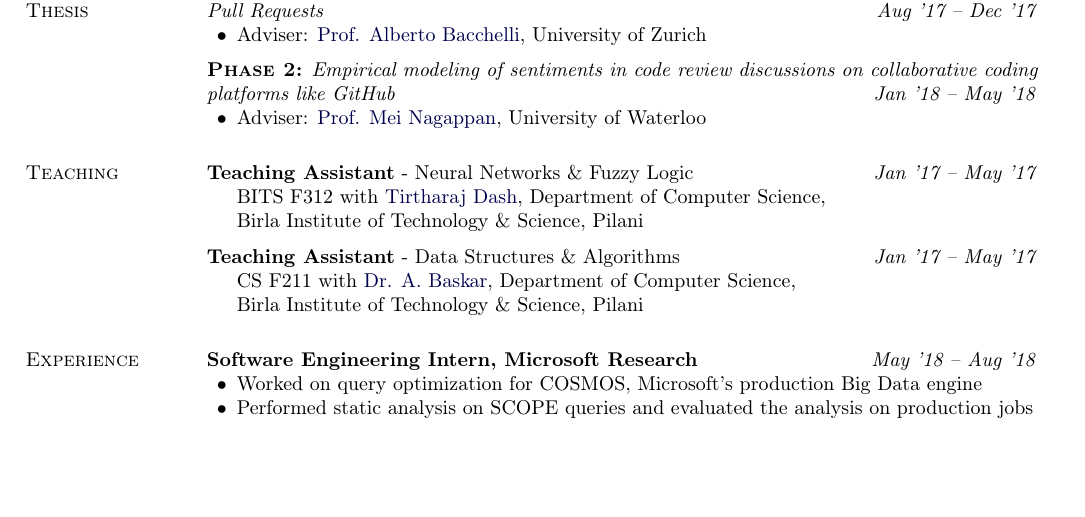
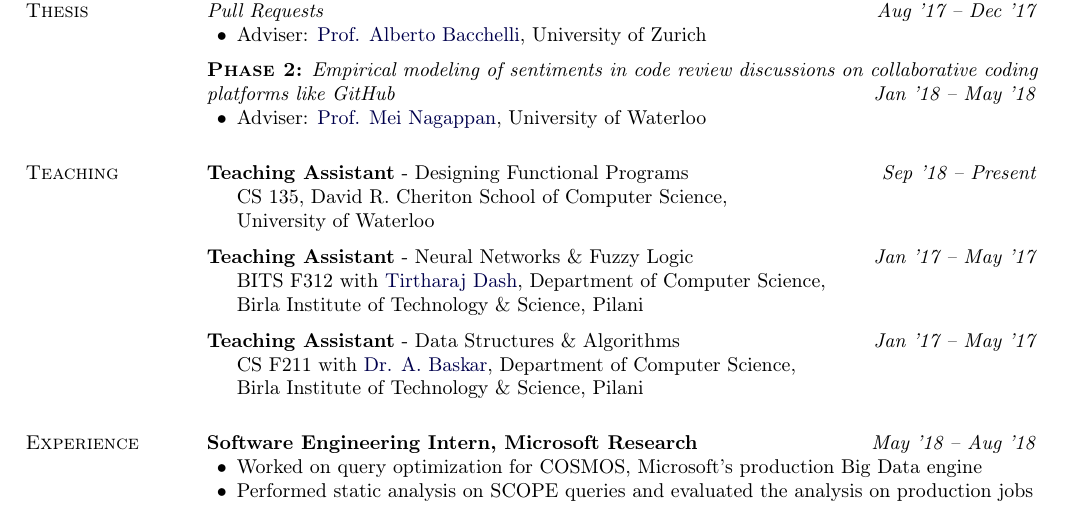
Before and after one commit to achyudh/Academic-CV, a LaTeX CV (Achyudh_CV.tex): part of page 1 of 3, cut so that both start at the same text, the shorter picture padded with empty space. Compiled offline with pdfLaTeX.

Commit message:
Update teaching

```diff
--- a/Achyudh_CV.tex
+++ b/Achyudh_CV.tex
@@ -266,6 +266,15 @@ Building intelligent software development automation systems by bringing togethe
 
 \section{Teaching}
 
+\textbf{Teaching Assistant} - Designing Functional Programs \hfill \emph{Sep '18 -- Present}
+\begin{innerlist}
+\item[] CS 135, David R. Cheriton School of Computer Science,\\
+        University of Waterloo
+\end{innerlist}
+
+\halfblankline
+
+
 \textbf{Teaching Assistant} - Neural Networks \& Fuzzy Logic \hfill \emph{Jan '17 -- May '17}
 \begin{innerlist}
 \item[] BITS F312 with \href{http://www.bits-pilani.ac.in/goa/tirtharaj/profile}{Tirtharaj Dash}, Department of Computer Science,\\
```
Also changed, not shown: Achyudh_CV.pdf.
